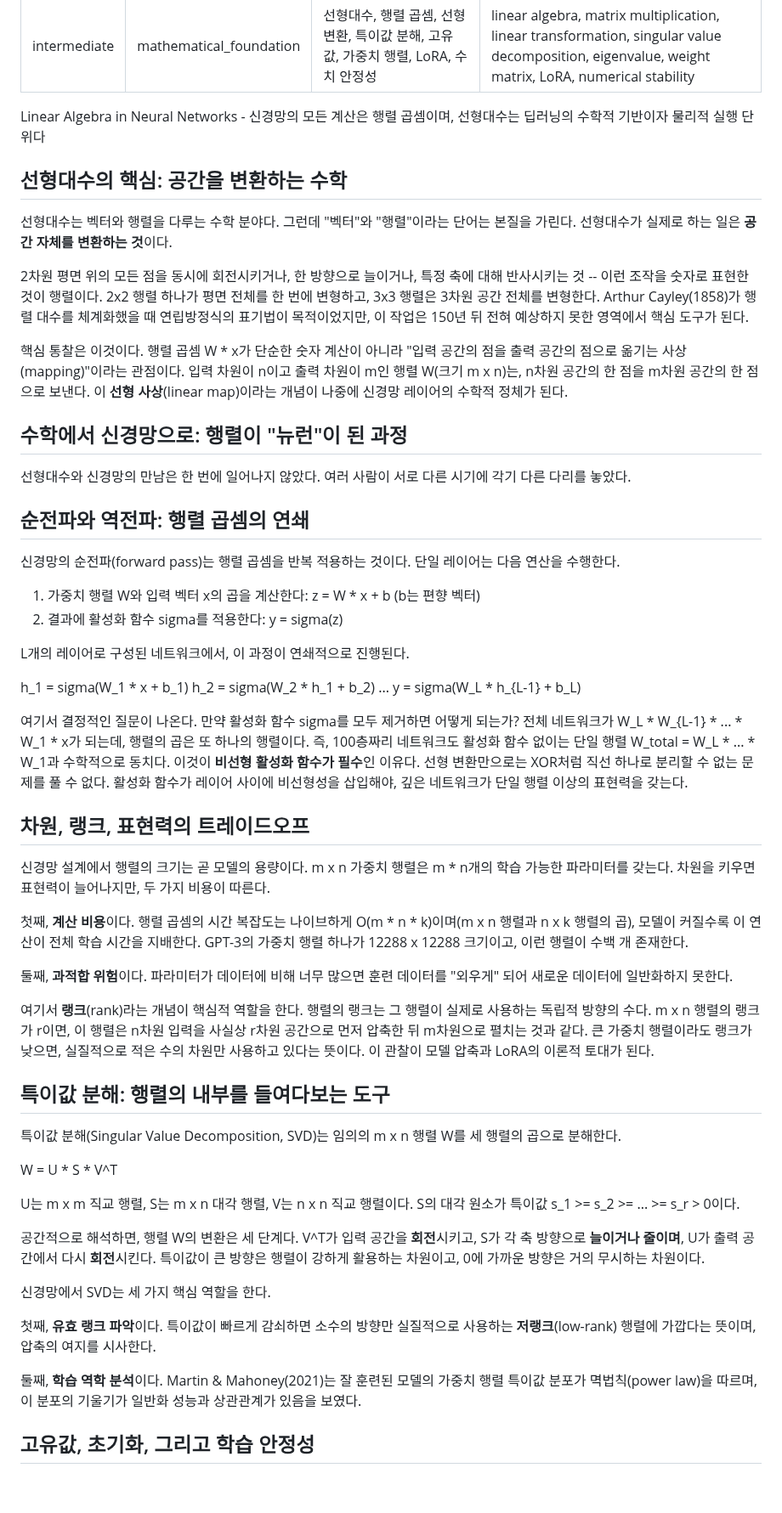
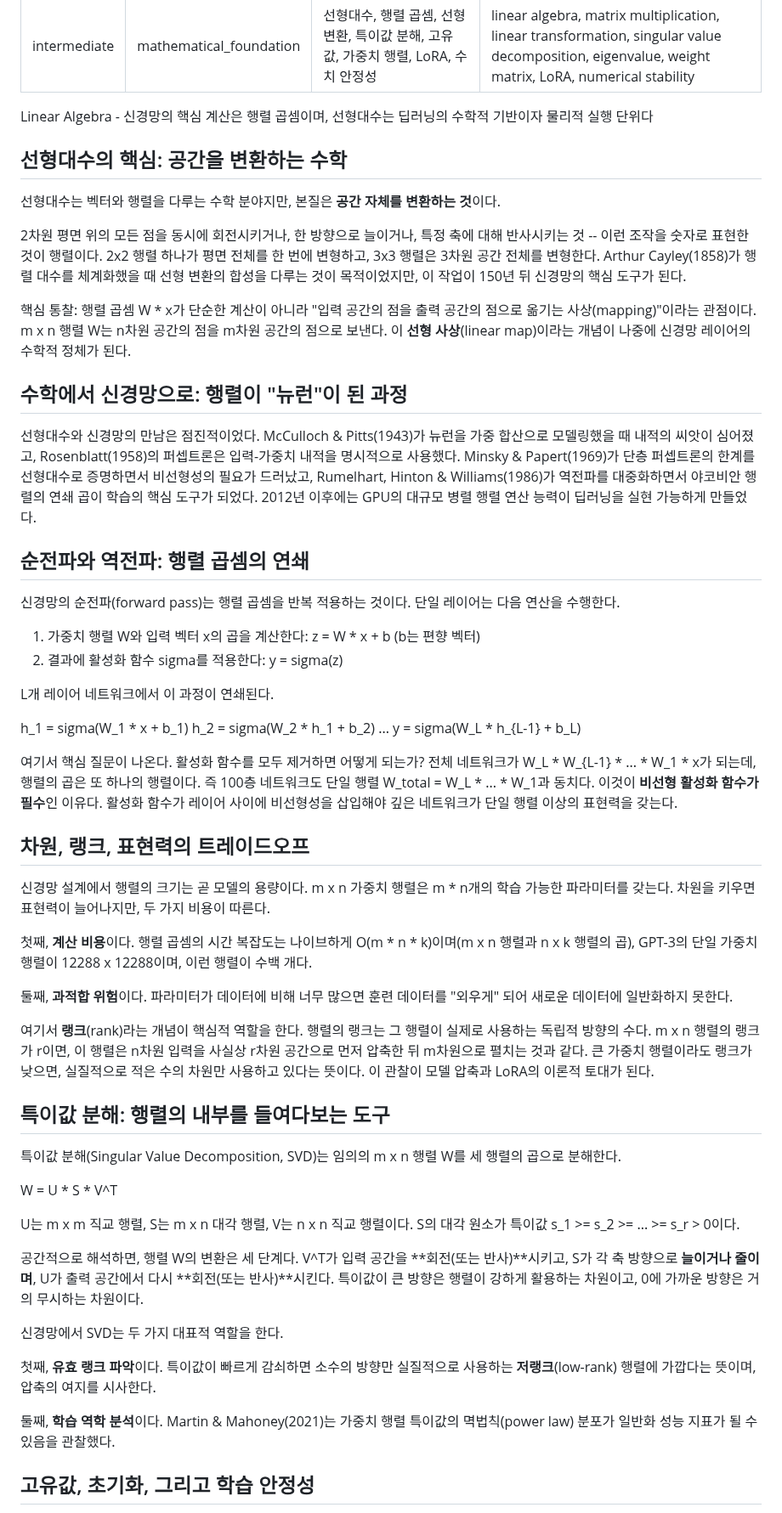
Before and after one commit to gwakdaeyun7-hub/Ailon, a Markdown page: scripts/curated_principles/math_linear_algebra_nn.md, the part around one of its changes. Shown at 85% size. GitHub-like rendering; blank space fills up the shorter version.

```diff
--- a/scripts/curated_principles/math_linear_algebra_nn.md
+++ b/scripts/curated_principles/math_linear_algebra_nn.md
@@ -4,19 +4,19 @@ connectionType: mathematical_foundation
 keywords: 선형대수, 행렬 곱셈, 선형 변환, 특이값 분해, 고유값, 가중치 행렬, LoRA, 수치 안정성
 keywords_en: linear algebra, matrix multiplication, linear transformation, singular value decomposition, eigenvalue, weight matrix, LoRA, numerical stability
 ---
-Linear Algebra in Neural Networks - 신경망의 모든 계산은 행렬 곱셈이며, 선형대수는 딥러닝의 수학적 기반이자 물리적 실행 단위다
+Linear Algebra - 신경망의 핵심 계산은 행렬 곱셈이며, 선형대수는 딥러닝의 수학적 기반이자 물리적 실행 단위다
 
 ## 선형대수의 핵심: 공간을 변환하는 수학
 
-선형대수는 벡터와 행렬을 다루는 수학 분야다. 그런데 "벡터"와 "행렬"이라는 단어는 본질을 가린다. 선형대수가 실제로 하는 일은 **공간 자체를 변환하는 것**이다.
+선형대수는 벡터와 행렬을 다루는 수학 분야지만, 본질은 **공간 자체를 변환하는 것**이다.
 
-2차원 평면 위의 모든 점을 동시에 회전시키거나, 한 방향으로 늘이거나, 특정 축에 대해 반사시키는 것 -- 이런 조작을 숫자로 표현한 것이 행렬이다. 2x2 행렬 하나가 평면 전체를 한 번에 변형하고, 3x3 행렬은 3차원 공간 전체를 변형한다. Arthur Cayley(1858)가 행렬 대수를 체계화했을 때 연립방정식의 표기법이 목적이었지만, 이 작업은 150년 뒤 전혀 예상하지 못한 영역에서 핵심 도구가 된다.
+2차원 평면 위의 모든 점을 동시에 회전시키거나, 한 방향으로 늘이거나, 특정 축에 대해 반사시키는 것 -- 이런 조작을 숫자로 표현한 것이 행렬이다. 2x2 행렬 하나가 평면 전체를 한 번에 변형하고, 3x3 행렬은 3차원 공간 전체를 변형한다. Arthur Cayley(1858)가 행렬 대수를 체계화했을 때 선형 변환의 합성을 다루는 것이 목적이었지만, 이 작업이 150년 뒤 신경망의 핵심 도구가 된다.
 
-핵심 통찰은 이것이다. 행렬 곱셈 W * x가 단순한 숫자 계산이 아니라 "입력 공간의 점을 출력 공간의 점으로 옮기는 사상(mapping)"이라는 관점이다. 입력 차원이 n이고 출력 차원이 m인 행렬 W(크기 m x n)는, n차원 공간의 한 점을 m차원 공간의 한 점으로 보낸다. 이 **선형 사상**(linear map)이라는 개념이 나중에 신경망 레이어의 수학적 정체가 된다.
+핵심 통찰: 행렬 곱셈 W * x가 단순한 계산이 아니라 "입력 공간의 점을 출력 공간의 점으로 옮기는 사상(mapping)"이라는 관점이다. m x n 행렬 W는 n차원 공간의 점을 m차원 공간의 점으로 보낸다. 이 **선형 사상**(linear map)이라는 개념이 나중에 신경망 레이어의 수학적 정체가 된다.
 
 ## 수학에서 신경망으로: 행렬이 "뉴런"이 된 과정
 
-선형대수와 신경망의 만남은 한 번에 일어나지 않았다. 여러 사람이 서로 다른 시기에 각기 다른 다리를 놓았다.
+선형대수와 신경망의 만남은 점진적이었다. McCulloch & Pitts(1943)가 뉴런을 가중 합산으로 모델링했을 때 내적의 씨앗이 심어졌고, Rosenblatt(1958)의 퍼셉트론은 입력-가중치 내적을 명시적으로 사용했다. Minsky & Papert(1969)가 단층 퍼셉트론의 한계를 선형대수로 증명하면서 비선형성의 필요가 드러났고, Rumelhart, Hinton & Williams(1986)가 역전파를 대중화하면서 야코비안 행렬의 연쇄 곱이 학습의 핵심 도구가 되었다. 2012년 이후에는 GPU의 대규모 병렬 행렬 연산 능력이 딥러닝을 실현 가능하게 만들었다.
 
 ## 순전파와 역전파: 행렬 곱셈의 연쇄
 
@@ -25,20 +25,20 @@ Linear Algebra in Neural Networks - 신경망의 모든 계산은 행렬 곱셈
 1. 가중치 행렬 W와 입력 벡터 x의 곱을 계산한다: z = W * x + b (b는 편향 벡터)
 2. 결과에 활성화 함수 sigma를 적용한다: y = sigma(z)
 
-L개의 레이어로 구성된 네트워크에서, 이 과정이 연쇄적으로 진행된다.
+L개 레이어 네트워크에서 이 과정이 연쇄된다.
 
 h_1 = sigma(W_1 * x + b_1)
 h_2 = sigma(W_2 * h_1 + b_2)
 ...
 y = sigma(W_L * h_{L-1} + b_L)
 
-여기서 결정적인 질문이 나온다. 만약 활성화 함수 sigma를 모두 제거하면 어떻게 되는가? 전체 네트워크가 W_L * W_{L-1} * ... * W_1 * x가 되는데, 행렬의 곱은 또 하나의 행렬이다. 즉, 100층짜리 네트워크도 활성화 함수 없이는 단일 행렬 W_total = W_L * ... * W_1과 수학적으로 동치다. 이것이 **비선형 활성화 함수가 필수**인 이유다. 선형 변환만으로는 XOR처럼 직선 하나로 분리할 수 없는 문제를 풀 수 없다. 활성화 함수가 레이어 사이에 비선형성을 삽입해야, 깊은 네트워크가 단일 행렬 이상의 표현력을 갖는다.
+여기서 핵심 질문이 나온다. 활성화 함수를 모두 제거하면 어떻게 되는가? 전체 네트워크가 W_L * W_{L-1} * ... * W_1 * x가 되는데, 행렬의 곱은 또 하나의 행렬이다. 즉 100층 네트워크도 단일 행렬 W_total = W_L * ... * W_1과 동치다. 이것이 **비선형 활성화 함수가 필수**인 이유다. 활성화 함수가 레이어 사이에 비선형성을 삽입해야 깊은 네트워크가 단일 행렬 이상의 표현력을 갖는다.
 
 ## 차원, 랭크, 표현력의 트레이드오프
 
 신경망 설계에서 행렬의 크기는 곧 모델의 용량이다. m x n 가중치 행렬은 m * n개의 학습 가능한 파라미터를 갖는다. 차원을 키우면 표현력이 늘어나지만, 두 가지 비용이 따른다.
 
-첫째, **계산 비용**이다. 행렬 곱셈의 시간 복잡도는 나이브하게 O(m * n * k)이며(m x n 행렬과 n x k 행렬의 곱), 모델이 커질수록 이 연산이 전체 학습 시간을 지배한다. GPT-3의 가중치 행렬 하나가 12288 x 12288 크기이고, 이런 행렬이 수백 개 존재한다.
+첫째, **계산 비용**이다. 행렬 곱셈의 시간 복잡도는 나이브하게 O(m * n * k)이며(m x n 행렬과 n x k 행렬의 곱), GPT-3의 단일 가중치 행렬이 12288 x 12288이며, 이런 행렬이 수백 개다.
 
 둘째, **과적합 위험**이다. 파라미터가 데이터에 비해 너무 많으면 훈련 데이터를 "외우게" 되어 새로운 데이터에 일반화하지 못한다.
 
@@ -52,13 +52,13 @@ W = U * S * V^T
 
 U는 m x m 직교 행렬, S는 m x n 대각 행렬, V는 n x n 직교 행렬이다. S의 대각 원소가 특이값 s_1 >= s_2 >= ... >= s_r > 0이다.
 
-공간적으로 해석하면, 행렬 W의 변환은 세 단계다. V^T가 입력 공간을 **회전**시키고, S가 각 축 방향으로 **늘이거나 줄이며**, U가 출력 공간에서 다시 **회전**시킨다. 특이값이 큰 방향은 행렬이 강하게 활용하는 차원이고, 0에 가까운 방향은 거의 무시하는 차원이다.
+공간적으로 해석하면, 행렬 W의 변환은 세 단계다. V^T가 입력 공간을 **회전(또는 반사)**시키고, S가 각 축 방향으로 **늘이거나 줄이며**, U가 출력 공간에서 다시 **회전(또는 반사)**시킨다. 특이값이 큰 방향은 행렬이 강하게 활용하는 차원이고, 0에 가까운 방향은 거의 무시하는 차원이다.
 
-신경망에서 SVD는 세 가지 핵심 역할을 한다.
+신경망에서 SVD는 두 가지 대표적 역할을 한다.
 
 첫째, **유효 랭크 파악**이다. 특이값이 빠르게 감쇠하면 소수의 방향만 실질적으로 사용하는 **저랭크**(low-rank) 행렬에 가깝다는 뜻이며, 압축의 여지를 시사한다.
 
-둘째, **학습 역학 분석**이다. Martin & Mahoney(2021)는 잘 훈련된 모델의 가중치 행렬 특이값 분포가 멱법칙(power law)을 따르며, 이 분포의 기울기가 일반화 성능과 상관관계가 있음을 보였다.
+둘째, **학습 역학 분석**이다. Martin & Mahoney(2021)는 가중치 행렬 특이값의 멱법칙(power law) 분포가 일반화 성능 지표가 될 수 있음을 관찰했다.
 
 ## 고유값, 초기화, 그리고 학습 안정성
 
```
Also changed, not shown: other parts of scripts/curated_principles/math_linear_algebra_nn.md (+27 -23 lines).
